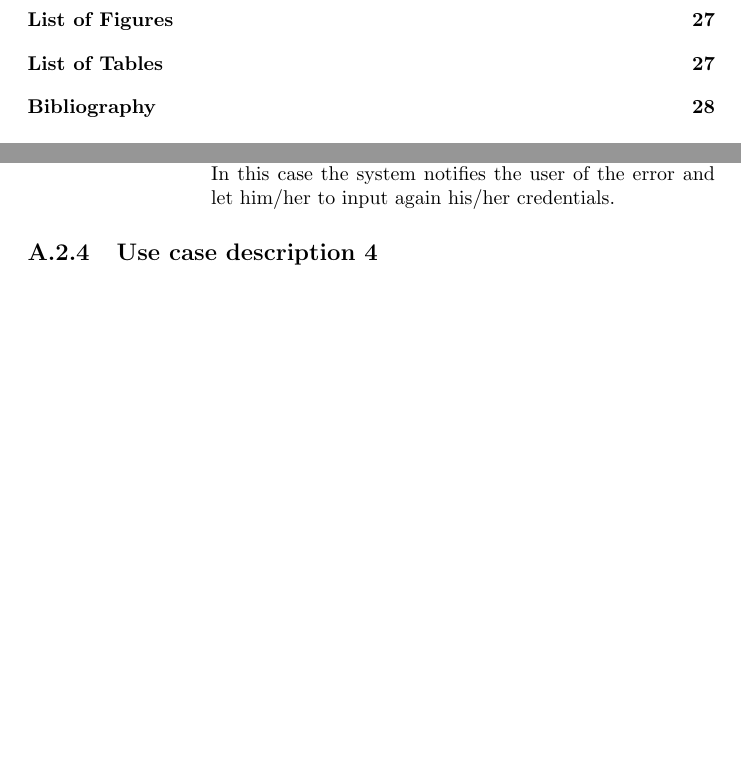
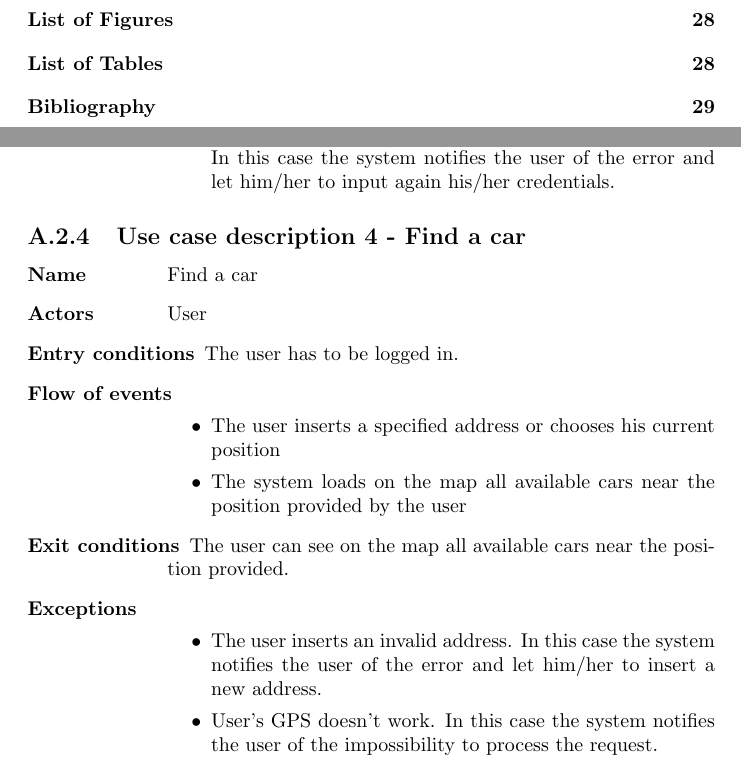
Before and after one commit to rpressiani/se2-project-2016, a LaTeX document (RASD/main.tex, which reads RASD/chapters/appendices/appendix-a/sections/a-2-use-case-diagram.tex): two parts of pages 4 and 26 of 29 before the commit and two parts of pages 4 and 26 of 30 after it, joined at a grey line, cut so that both start at the same text, the shorter picture padded with empty space. Compiled offline with pdfLaTeX.

Commit message:
added usecase descriptioon 4

```diff
--- a/RASD/chapters/appendices/appendix-a/sections/a-2-use-case-diagram.tex
+++ b/RASD/chapters/appendices/appendix-a/sections/a-2-use-case-diagram.tex
@@ -69,4 +69,22 @@
 			\end{itemize}
 	\end{labeling}
 
-\subsection{Use case description 4}
+\subsection{Use case description 4 - Find a car}
+\begin{labeling}{use-case-desc-4}
+		\item[\textbf{Name}] Find a car
+		\item[\textbf{Actors}] User
+		\item[\textbf{Entry conditions}] The user has to be logged in.
+		\item[\textbf{Flow of events}]
+			\begin{itemize}
+				\item[]
+				\item The user inserts a specified address or chooses his current position
+				\item The system loads on the map all available cars near the position provided by the user
+			\end{itemize}
+		\item[\textbf{Exit conditions}] The user can see on the map all available cars near the position provided.
+		\item[\textbf{Exceptions}]
+			\begin{itemize}
+				\item[]
+				\item The user inserts an invalid address. In this case the system notifies the user of the error and let him/her to insert a new address.
+				\item User’s GPS doesn’t work. In this case the system notifies the user of the impossibility to process the request.
+			\end{itemize}
+	\end{labeling}
```
